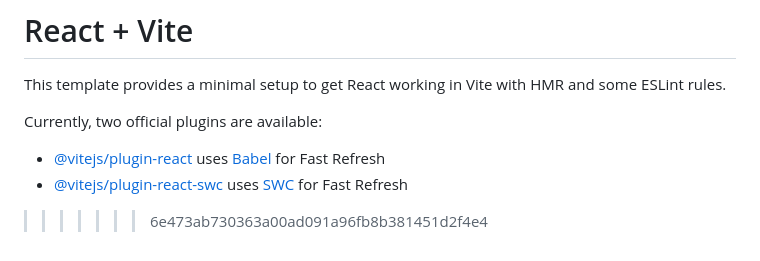
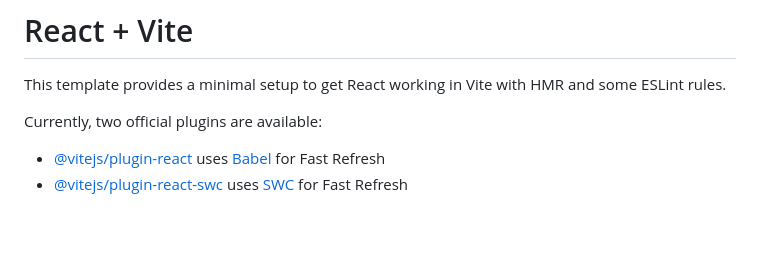
Before and after one commit to Pedro-roseno/web_project_e-clinic, a Markdown page: README.md, the part around the change. GitHub-like rendering; blank space fills up the shorter version.

```diff
--- a/README.md
+++ b/README.md
@@ -78,4 +78,3 @@ Currently, two official plugins are available:
 
 - [@vitejs/plugin-react](https://github.com/vitejs/vite-plugin-react/blob/main/packages/plugin-react/README.md) uses [Babel](https://babeljs.io/) for Fast Refresh
 - [@vitejs/plugin-react-swc](https://github.com/vitejs/vite-plugin-react-swc) uses [SWC](https://swc.rs/) for Fast Refresh
->>>>>>> 6e473ab730363a00ad091a96fb8b381451d2f4e4
```
